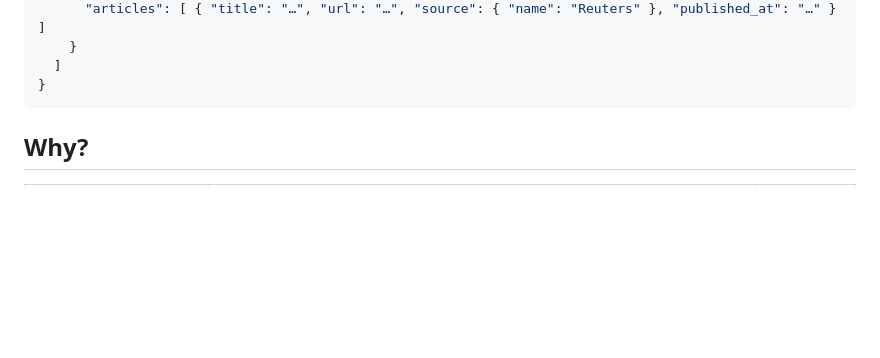
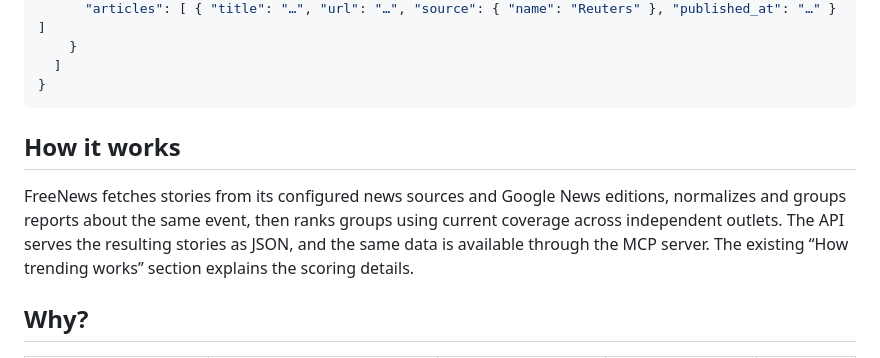
Before and after one commit to Ethos6/free-news-api, a Markdown page: README.md, the part around one of its changes. Drawn GitHub-style; blank space fills up the shorter version.

````diff
--- a/README.md
+++ b/README.md
@@ -50,6 +52,10 @@ curl https://ethos6.github.io/free-news-api/v1/trending.json
   ]
 }
 ```
+
+## How it works
+
+FreeNews fetches stories from its configured news sources and Google News editions, normalizes and groups reports about the same event, then ranks groups using current coverage across independent outlets. The API serves the resulting stories as JSON, and the same data is available through the MCP server. The existing “How trending works” section explains the scoring details.
 
 ## Why?
 
````
Also changed, not shown: other parts of README.md (+2 -0 lines).
